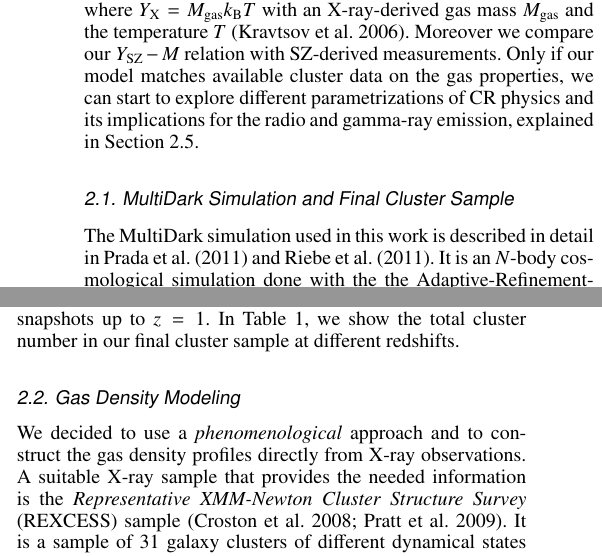
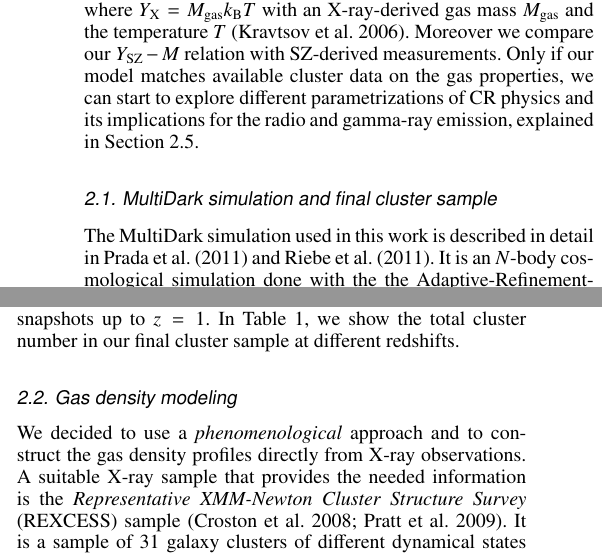
Before and after one commit to fabiozandanel/RLFproject, a LaTeX paper (CR_and_sims.tex): two parts of the columns of page 3 of 22, joined at a grey line, cut so that both start at the same text. Compiled offline with pdfLaTeX.

Commit message:
small things

```diff
--- a/CR_and_sims.tex
+++ b/CR_and_sims.tex
@@ -324,7 +324,7 @@ physics and its implications for the radio and gamma-ray emission, explained in
 Section~\ref{sec:2.3}.
 
 %%%%%%%%%%%%%%%%%%%%%%
-\subsection{MultiDark Simulation and Final Cluster Sample}
+\subsection{MultiDark simulation and final cluster sample}
 \label{sec:2.1}
 The MultiDark simulation used in this work is
 described in detail in \cite{2011arXiv1104.5130P} and
@@ -381,7 +381,7 @@ Redshift $z$ & Number of Halos \\
 
 
 %%%%%%%%%%%%%%%%%%%%%%%%%%%%%%%%%%%%%%%%%%%%%%%%%%%%%%%%%%%%%%%%%%%
-\subsection{Gas Density Modeling}
+\subsection{Gas density modeling}
 \label{sec:2.2}
 
 We decided to use a \emph{phenomenological} approach and to construct the gas
```
